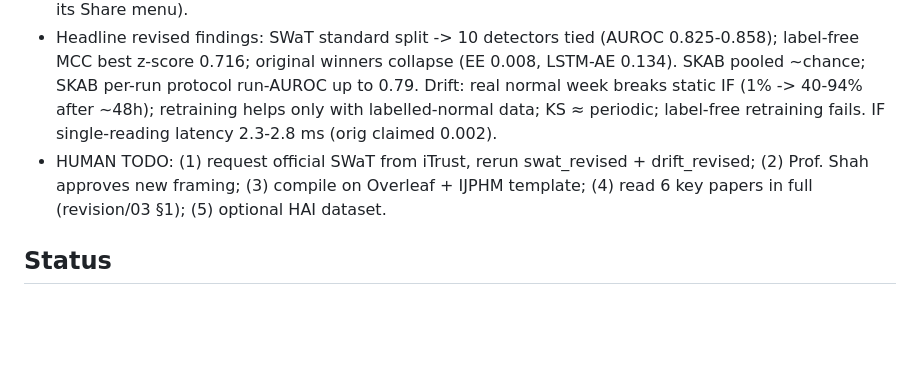
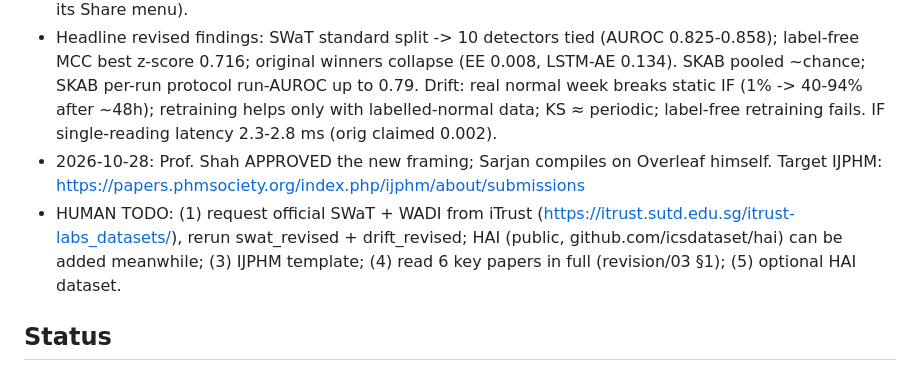
Before and after one commit to sarjanshah14/SensorGuard-Research, a Markdown page: CHECKPOINT.md, the part around the change. Drawn GitHub-style; blank space fills up the shorter version.

Commit message:
Checkpoint: Prof. Shah approved; datasets to request
Co-Authored-By: Claude Opus 5.5 <noreply@anthropic.com>

```diff
--- a/CHECKPOINT.md
+++ b/CHECKPOINT.md
@@ -17,7 +17,8 @@ Revision project (after ICACS rejection) — ALL STAGES DONE 2026-10-28 except i
 - Revised code: `experiments/revision/` (common, skab_revised, swat_revised, drift_revised, edge_revised, figures_revised) + `docker/Dockerfile.edge2`. Results: `results/revised/*.json`, figures in `results/revised/figures/`. Originals untouched.
 - Before/after explainer Artifact: https://claude.ai/artifact/92o9bRhq862TJwb8u59sGN (private; share via its Share menu).
 - Headline revised findings: SWaT standard split -> 10 detectors tied (AUROC 0.825-0.858); label-free MCC best z-score 0.716; original winners collapse (EE 0.008, LSTM-AE 0.134). SKAB pooled ~chance; SKAB per-run protocol run-AUROC up to 0.79. Drift: real normal week breaks static IF (1% -> 40-94% after ~48h); retraining helps only with labelled-normal data; KS ≈ periodic; label-free retraining fails. IF single-reading latency 2.3-2.8 ms (orig claimed 0.002).
-- HUMAN TODO: (1) request official SWaT from iTrust, rerun swat_revised + drift_revised; (2) Prof. Shah approves new framing; (3) compile on Overleaf + IJPHM template; (4) read 6 key papers in full (revision/03 §1); (5) optional HAI dataset.
+- 2026-10-28: Prof. Shah APPROVED the new framing; Sarjan compiles on Overleaf himself. Target IJPHM: https://papers.phmsociety.org/index.php/ijphm/about/submissions
+- HUMAN TODO: (1) request official SWaT + WADI from iTrust (https://itrust.sutd.edu.sg/itrust-labs_datasets/), rerun swat_revised + drift_revised; HAI (public, github.com/icsdataset/hai) can be added meanwhile; (3) IJPHM template; (4) read 6 key papers in full (revision/03 §1); (5) optional HAI dataset.
 
 ## Status
 - ICACS 2026 (Paper ID 580): **REJECTED** 2026-10-28. Scores 56 and 49 of 100
```
